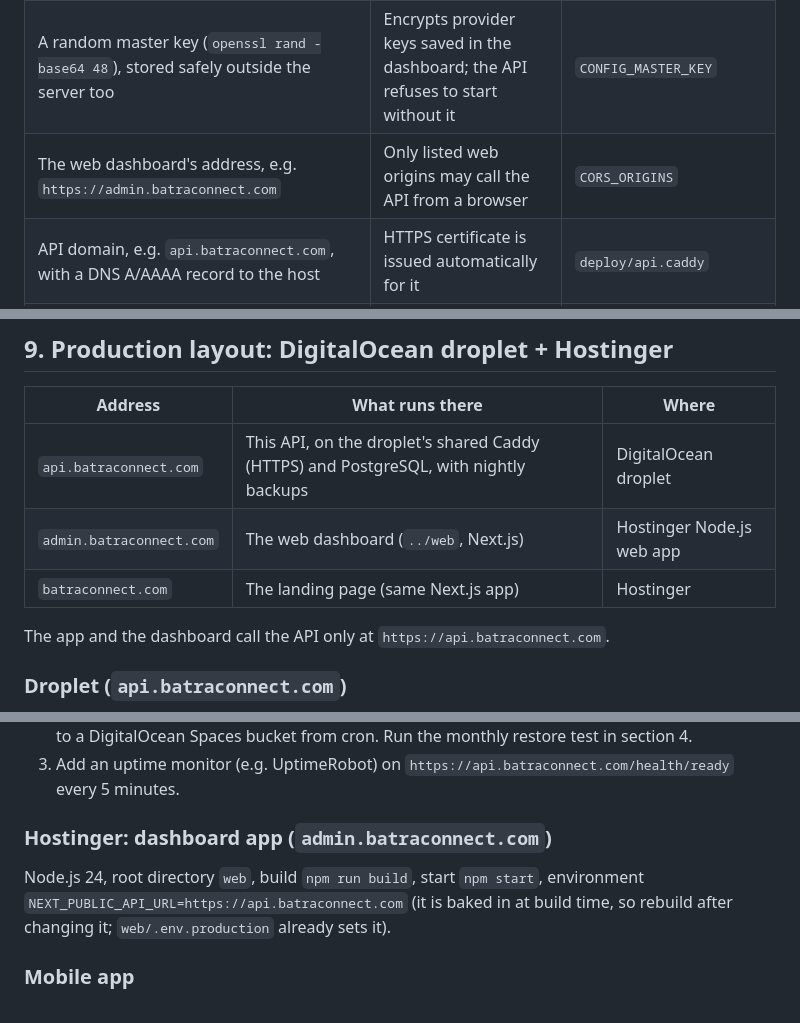
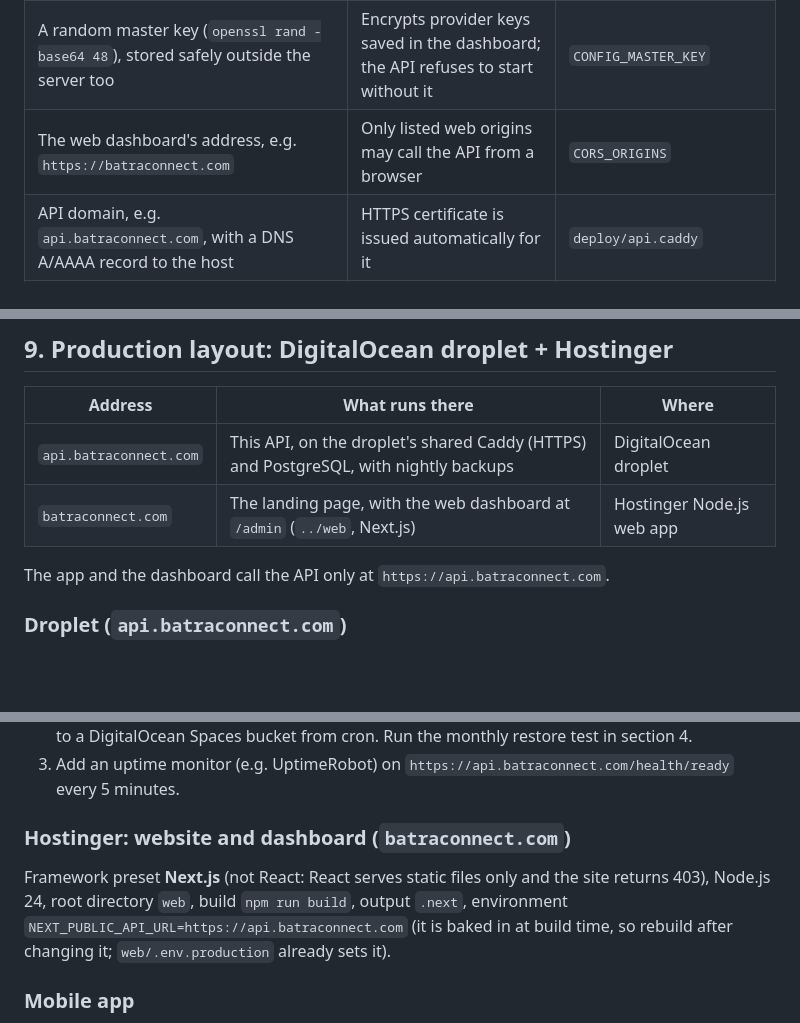
Before and after one commit to Prat05devs/batraconnect, a Markdown page: docs/operations.md, 3 parts joined by grey strips. Rendered like a GitHub page; blank space fills up the shorter version.

Commit message:
Serve the dashboard at batraconnect.com/admin instead of a subdomain
One Hostinger app now serves the landing page and the dashboard, so admin.batraconnect.com is no longer needed. The API's CORS_ORIGINS becomes https://batraconnect.com. Documents the Hostinger setting that matters: framework preset Next.js (React serves static files only, which returned 403).

Co-Authored-By: Claude Opus 5.5 <noreply@anthropic.com>

```diff
--- a/docs/operations.md
+++ b/docs/operations.md
@@ -8,7 +8,7 @@ For the person deploying and running the Batra Connect API. Everything here is i
 |---|---|---|
 | A Linux host with Docker and root access (2 vCPU / 4 GB is ample to start; 2 GB works), e.g. a DigitalOcean droplet (Ubuntu 26.04 LTS) — see section 9 | Runs API, PostgreSQL, backups and the shared Caddy proxy | — |
 | A random master key (`openssl rand -base64 48`), stored safely outside the server too | Encrypts provider keys saved in the dashboard; the API refuses to start without it | `CONFIG_MASTER_KEY` |
-| The web dashboard's address, e.g. `https://admin.batraconnect.com` | Only listed web origins may call the API from a browser | `CORS_ORIGINS` |
+| The web dashboard's address, e.g. `https://batraconnect.com` | Only listed web origins may call the API from a browser | `CORS_ORIGINS` |
 | API domain, e.g. `api.batraconnect.com`, with a DNS A/AAAA record to the host | HTTPS certificate is issued automatically for it | `deploy/api.caddy` |
 | SMTP account (any provider: Amazon SES, Zoho, Google Workspace relay…) | Verification, password-reset and staff-invite codes, email updates. Nobody can verify or reset until one is set | `SMTP_URL`, `EMAIL_FROM`, or the dashboard's Integrations page |
 | Twilio account + Indian DLT-registered sender and templates (optional) | SMS codes and SMS updates. Indian operators drop unregistered SMS | `SMS_PROVIDER=twilio`, `TWILIO_*` |
@@ -81,8 +81,7 @@ If your host can't run long-lived processes, set `RUN_JOBS=false` and run `npm r
 | Address | What runs there | Where |
 |---|---|---|
 | `api.batraconnect.com` | This API, on the droplet's shared Caddy (HTTPS) and PostgreSQL, with nightly backups | DigitalOcean droplet |
-| `admin.batraconnect.com` | The web dashboard (`../web`, Next.js) | Hostinger Node.js web app |
-| `batraconnect.com` | The landing page (same Next.js app) | Hostinger |
+| `batraconnect.com` | The landing page, with the web dashboard at `/admin` (`../web`, Next.js) | Hostinger Node.js web app |
 
 The app and the dashboard call the API only at `https://api.batraconnect.com`.
 
@@ -94,8 +93,8 @@ Then:
 2. **Off-host backups:** database dumps land in `/opt/backups/postgres/batra/` (nightly and before every deploy), and the API's own backup adds database and photo archives to `/opt/apps/batraconnect/backend/backups`. Copy both off the droplet every day, e.g. with `rclone` to a DigitalOcean Spaces bucket from cron. Run the monthly restore test in section 4.
 3. Add an uptime monitor (e.g. UptimeRobot) on `https://api.batraconnect.com/health/ready` every 5 minutes.
 
-### Hostinger: dashboard app (`admin.batraconnect.com`)
-Node.js 24, root directory `web`, build `npm run build`, start `npm start`, environment `NEXT_PUBLIC_API_URL=https://api.batraconnect.com` (it is baked in at build time, so rebuild after changing it; `web/.env.production` already sets it).
+### Hostinger: website and dashboard (`batraconnect.com`)
+Framework preset **Next.js** (not React: React serves static files only and the site returns 403), Node.js 24, root directory `web`, build `npm run build`, output `.next`, environment `NEXT_PUBLIC_API_URL=https://api.batraconnect.com` (it is baked in at build time, so rebuild after changing it; `web/.env.production` already sets it).
 
 ### Mobile app
 The `preview` and `production` EAS build profiles already set `EXPO_PUBLIC_API_URL=https://api.batraconnect.com`; release builds also fall back to it.
```
